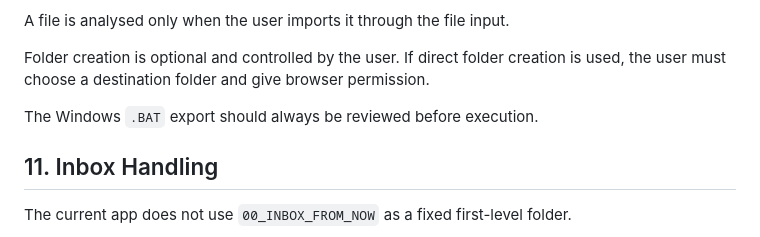
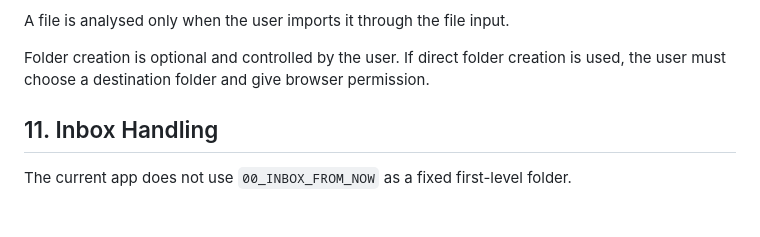
Before and after one commit to mmark76/Personal_Organisation_File_Archiver, a Markdown page: docs/philosophy.md, the part around the change. GitHub-like rendering; blank space fills up the shorter version.

Commit message:
Remove obsolete batch export note from philosophy document

```diff
--- a/docs/philosophy.md
+++ b/docs/philosophy.md
@@ -305,8 +305,6 @@ A file is analysed only when the user imports it through the file input.
 
 Folder creation is optional and controlled by the user. If direct folder creation is used, the user must choose a destination folder and give browser permission.
 
-The Windows `.BAT` export should always be reviewed before execution.
-
 ## 11. Inbox Handling
 
 The current app does not use `00_INBOX_FROM_NOW` as a fixed first-level folder.
```
